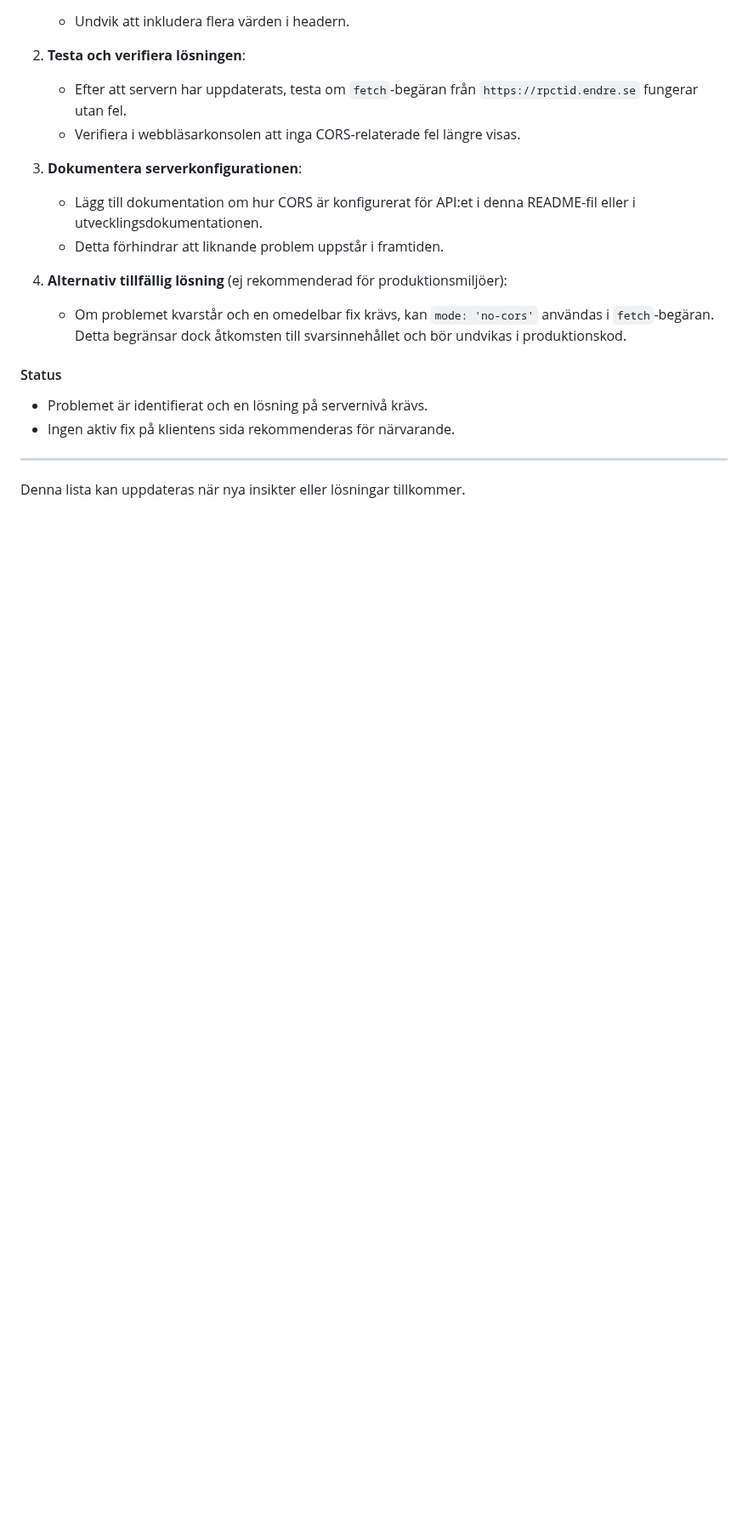
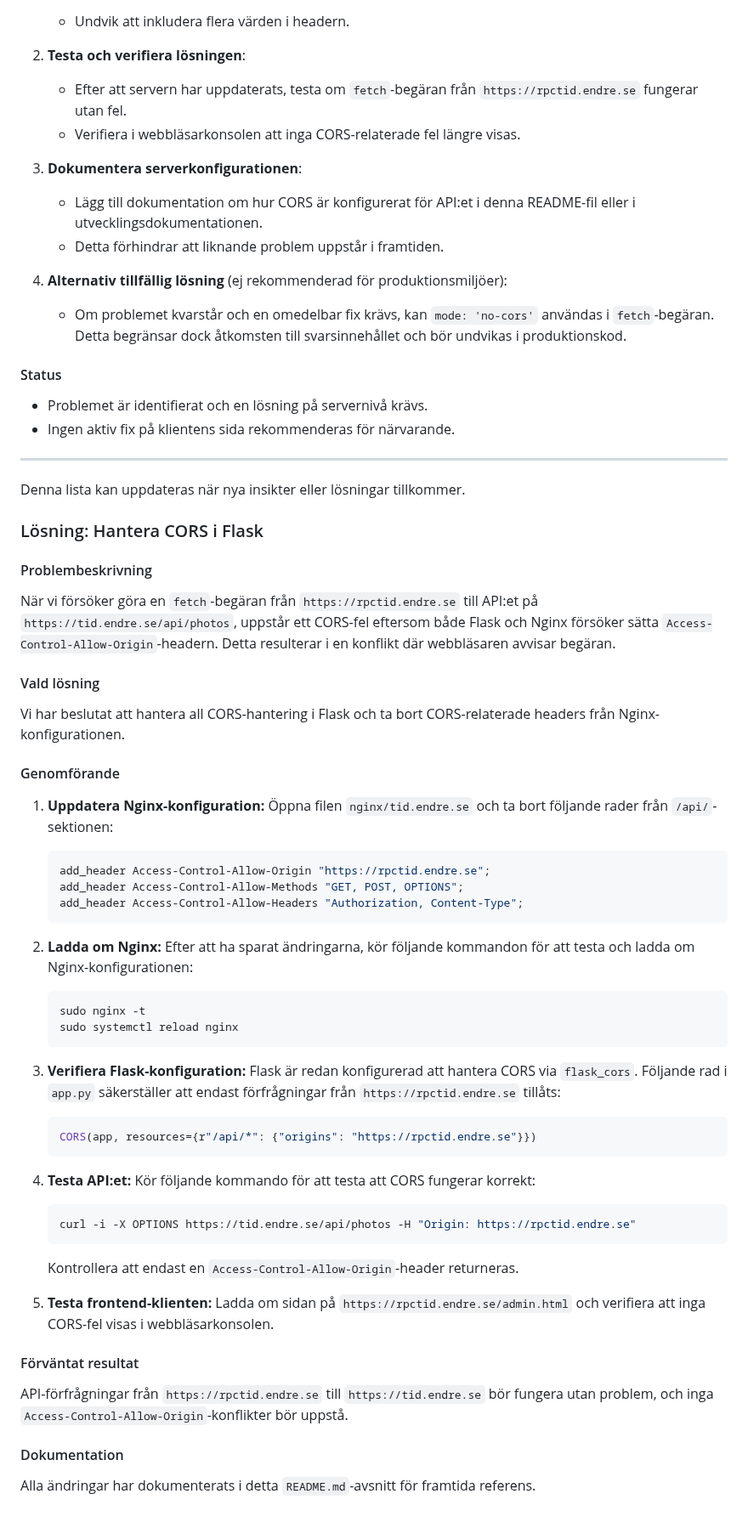
Before and after one commit to TG-proton/rpctid, a Markdown page: docs/README.md, the part around the change. Shown at 85% size. Rendered like a GitHub page; blank space fills up the shorter version.

Commit message:
Update README.md
Hantera CORS i Flask

````diff
--- a/docs/README.md
+++ b/docs/README.md
@@ -206,3 +206,52 @@ Access to fetch at 'https://tid.endre.se/api/photos' from origin 'https://rpctid
 ---
 
 Denna lista kan uppdateras när nya insikter eller lösningar tillkommer.
+
+
+
+
+### Lösning: Hantera CORS i Flask
+
+#### Problembeskrivning
+När vi försöker göra en `fetch`-begäran från `https://rpctid.endre.se` till API:et på `https://tid.endre.se/api/photos`, uppstår ett CORS-fel eftersom både Flask och Nginx försöker sätta `Access-Control-Allow-Origin`-headern. Detta resulterar i en konflikt där webbläsaren avvisar begäran.
+
+#### Vald lösning
+Vi har beslutat att hantera all CORS-hantering i Flask och ta bort CORS-relaterade headers från Nginx-konfigurationen.
+
+#### Genomförande
+1. **Uppdatera Nginx-konfiguration:**
+   Öppna filen `nginx/tid.endre.se` och ta bort följande rader från `/api/`-sektionen:
+   ```nginx
+   add_header Access-Control-Allow-Origin "https://rpctid.endre.se";
+   add_header Access-Control-Allow-Methods "GET, POST, OPTIONS";
+   add_header Access-Control-Allow-Headers "Authorization, Content-Type";
+   ```
+
+2. **Ladda om Nginx:**
+   Efter att ha sparat ändringarna, kör följande kommandon för att testa och ladda om Nginx-konfigurationen:
+   ```bash
+   sudo nginx -t
+   sudo systemctl reload nginx
+   ```
+
+3. **Verifiera Flask-konfiguration:**
+   Flask är redan konfigurerad att hantera CORS via `flask_cors`. Följande rad i `app.py` säkerställer att endast förfrågningar från `https://rpctid.endre.se` tillåts:
+   ```python
+   CORS(app, resources={r"/api/*": {"origins": "https://rpctid.endre.se"}})
+   ```
+
+4. **Testa API:et:**
+   Kör följande kommando för att testa att CORS fungerar korrekt:
+   ```bash
+   curl -i -X OPTIONS https://tid.endre.se/api/photos -H "Origin: https://rpctid.endre.se"
+   ```
+   Kontrollera att endast en `Access-Control-Allow-Origin`-header returneras.
+
+5. **Testa frontend-klienten:**
+   Ladda om sidan på `https://rpctid.endre.se/admin.html` och verifiera att inga CORS-fel visas i webbläsarkonsolen.
+
+#### Förväntat resultat
+API-förfrågningar från `https://rpctid.endre.se` till `https://tid.endre.se` bör fungera utan problem, och inga `Access-Control-Allow-Origin`-konflikter bör uppstå.
+
+#### Dokumentation
+Alla ändringar har dokumenterats i detta `README.md`-avsnitt för framtida referens.
````
